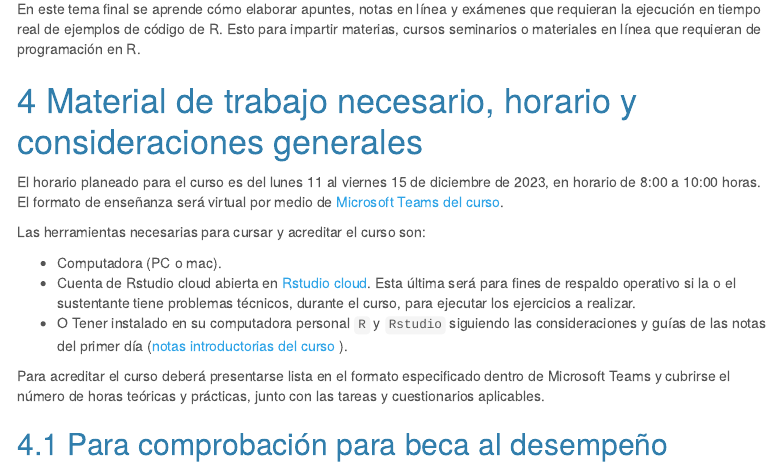
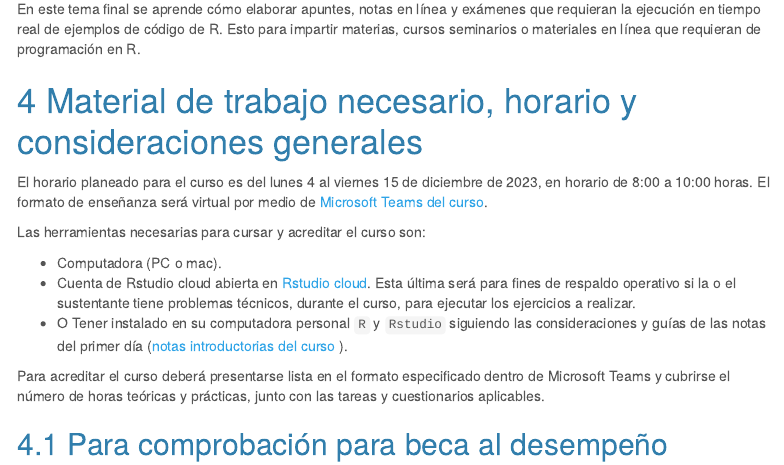
Before and after one commit to OscarVDelatorreTorres/cursos, an R Markdown document (cursoR/index.Rmd): the page in a window 1100 px wide, from 2940 px down. The pictures show the output file cursoR/index.html that the author committed with the source, opened offline; menus at the side of the page are left out.

Commit message:
Actualizaciòn
Actualización por error de dedo en una fecha.

```diff
--- a/cursoR/index.Rmd
+++ b/cursoR/index.Rmd
@@ -7,15 +7,15 @@ header_includes:
 - \usepackage{mathtools}
 author: "Dr. Oscar V. De la Torre Torres"
 output:
+  bookdown::pdf_document2:
+    toc: yes
+    number_sections: yes
   bookdown::html_document2:
     toc: yes
     toc_depth: 5
     toc_float: yes
     number_sections: yes
     theme: cerulean
-  bookdown::pdf_document2:
-    toc: yes
-    number_sections: yes
   html_document:
     toc: yes
     toc_depth: 5
@@ -121,7 +121,7 @@ En este tema final se aprende cómo elaborar apuntes, notas en línea y exámene
 
 # Material de trabajo necesario, horario y consideraciones generales
 
-El horario planeado para el curso es del lunes 11 al viernes 15 de diciembre de 2023, en horario de 8:00 a 10:00 horas. El formato de enseñanza será virtual por medio de [Microsoft Teams del curso](https://teams.microsoft.com/l/channel/19%3aCX1b7Fr-umdqtTIyt6NyGIXJ6ylF17ui0ta5yh8qMoQ1%40thread.tacv2/General?groupId=04e17f29-e8f1-478f-9467-8d8a45739c02&tenantId=9daedba0-bfb6-497b-b5b2-033489a731f2).
+El horario planeado para el curso es del lunes 4 al viernes 15 de diciembre de 2023, en horario de 8:00 a 10:00 horas. El formato de enseñanza será virtual por medio de [Microsoft Teams del curso](https://teams.microsoft.com/l/channel/19%3aCX1b7Fr-umdqtTIyt6NyGIXJ6ylF17ui0ta5yh8qMoQ1%40thread.tacv2/General?groupId=04e17f29-e8f1-478f-9467-8d8a45739c02&tenantId=9daedba0-bfb6-497b-b5b2-033489a731f2).
 
 Las herramientas necesarias para cursar y acreditar el curso son:
 
```
Also changed, not shown: cursoR/index.html, cursoR/index.pdf, 1 other file.
